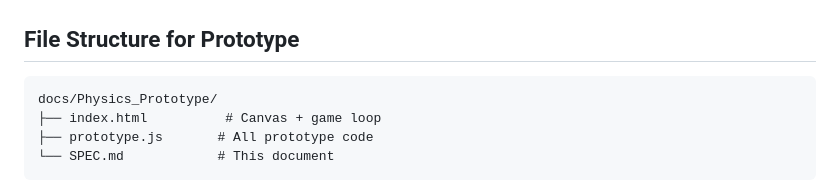
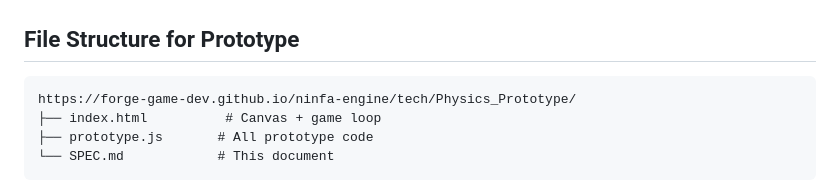
Before and after one commit to forge-game-dev/ninfa-engine, a Markdown page: docs/tech/PHYSICS_PROTOTYPE.md, the part around the change. Drawn GitHub-style.

Commit message:
docs: fix Pages URL in PHYSICS_PROTOTYPE.md (remove stale docs/ prefix)

````diff
--- a/docs/tech/PHYSICS_PROTOTYPE.md
+++ b/docs/tech/PHYSICS_PROTOTYPE.md
@@ -149,7 +149,7 @@ Crystals: 0/1
 ## File Structure for Prototype
 
 ```
-docs/Physics_Prototype/
+https://forge-game-dev.github.io/ninfa-engine/tech/Physics_Prototype/
 ├── index.html          # Canvas + game loop
 ├── prototype.js       # All prototype code
 └── SPEC.md            # This document
````
